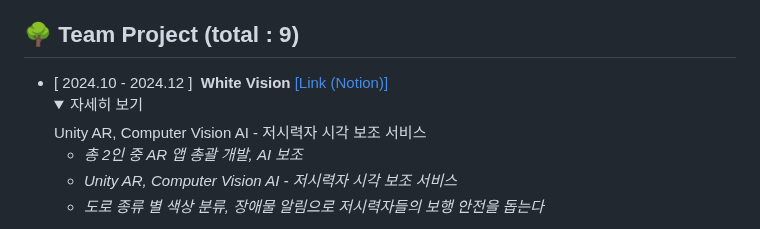
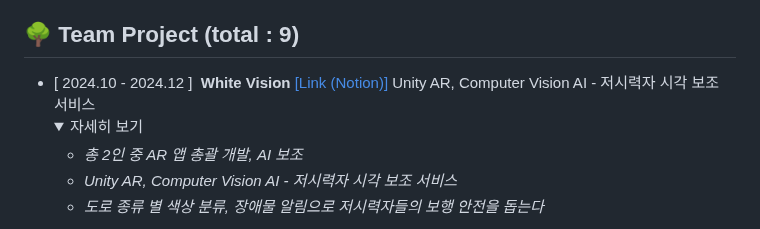
Before and after one commit to ChaeDoll/ChaeDoll, a Markdown page: README.md, the part around the change. Rendered like a GitHub page; folded sections open.

```diff
--- a/README.md
+++ b/README.md
@@ -26,8 +26,8 @@ XR 기술 중, 가장 좋아하는 것은 가상과 현실이 혼합되어 시
 
 ## 🌳 Team Project (total : 9)
 - [ 2024.10 - 2024.12 ] &nbsp;**White Vision**  [[Link (Notion)]]()
+  Unity AR, Computer Vision AI - 저시력자 시각 보조 서비스
   <details>
-    Unity AR, Computer Vision AI - 저시력자 시각 보조 서비스
     <summary>자세히 보기</summary>
     <ul>
       <li><i>총 2인 중 AR 앱 총괄 개발, AI 보조</i></li>
```
